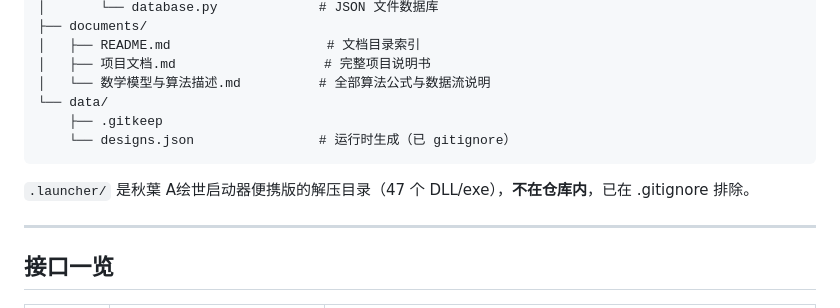
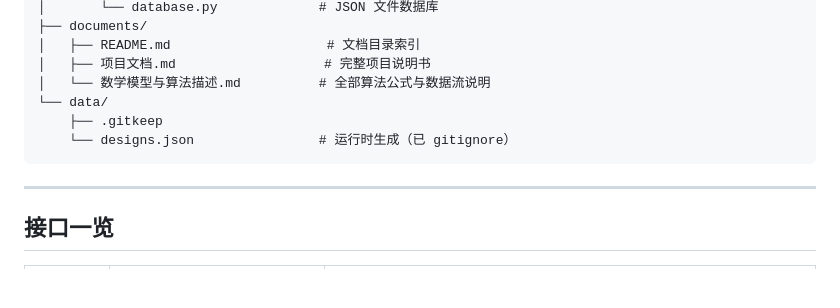
Before and after one commit to liu-tr/AI-glass-image, a Markdown page: README.md, the part around the change. GitHub-like rendering; blank space fills up the shorter version.

Commit message:
删除了无关紧要的一行

````diff
--- a/README.md
+++ b/README.md
@@ -73,8 +73,6 @@ python app.py
     └── designs.json                # 运行时生成（已 gitignore）
 ```
 
-`.launcher/` 是秋葉 A绘世启动器便携版的解压目录（47 个 DLL/exe），**不在仓库内**，已在 .gitignore 排除。
-
 ---
 
 ## 接口一览
````
